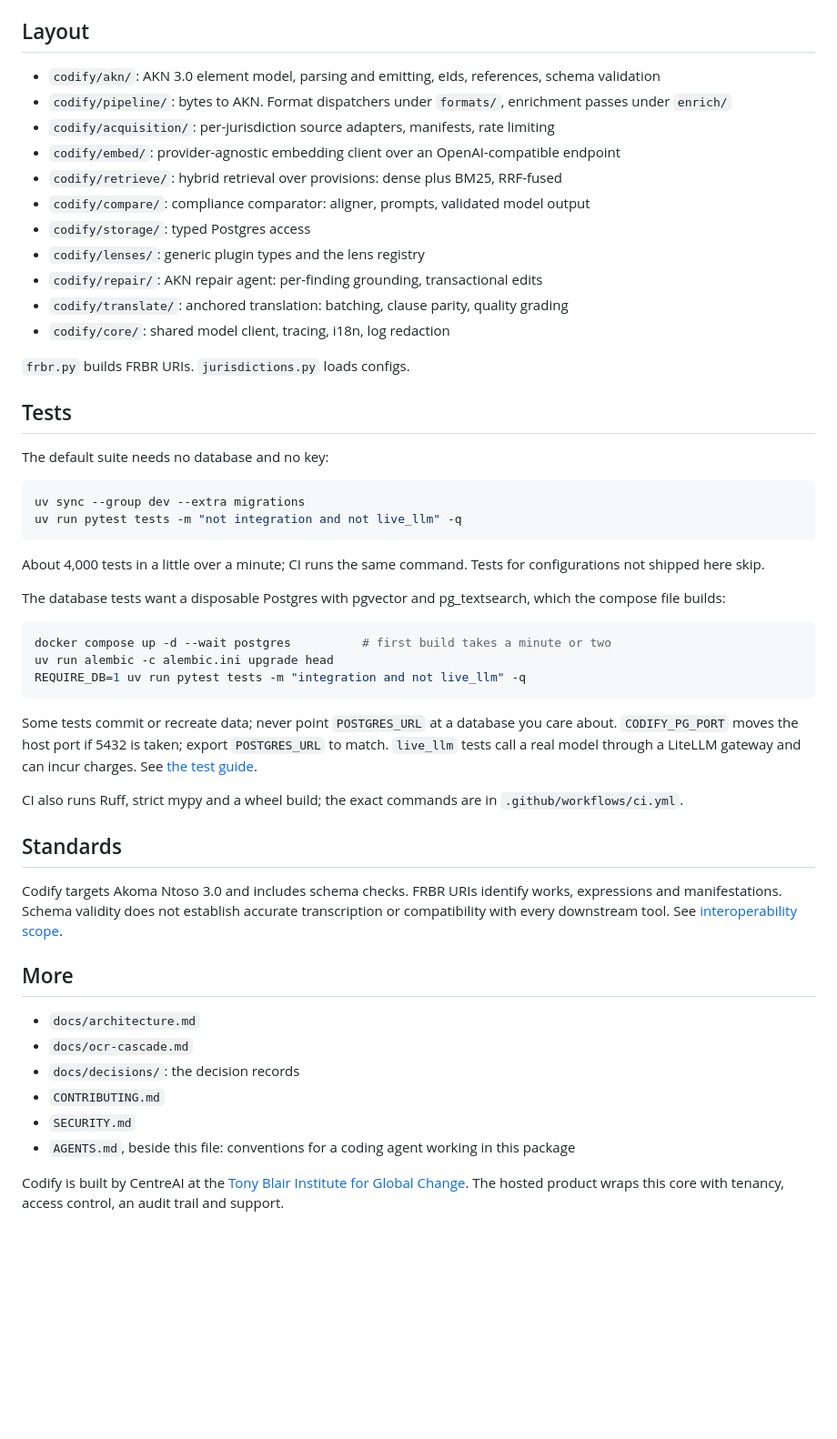
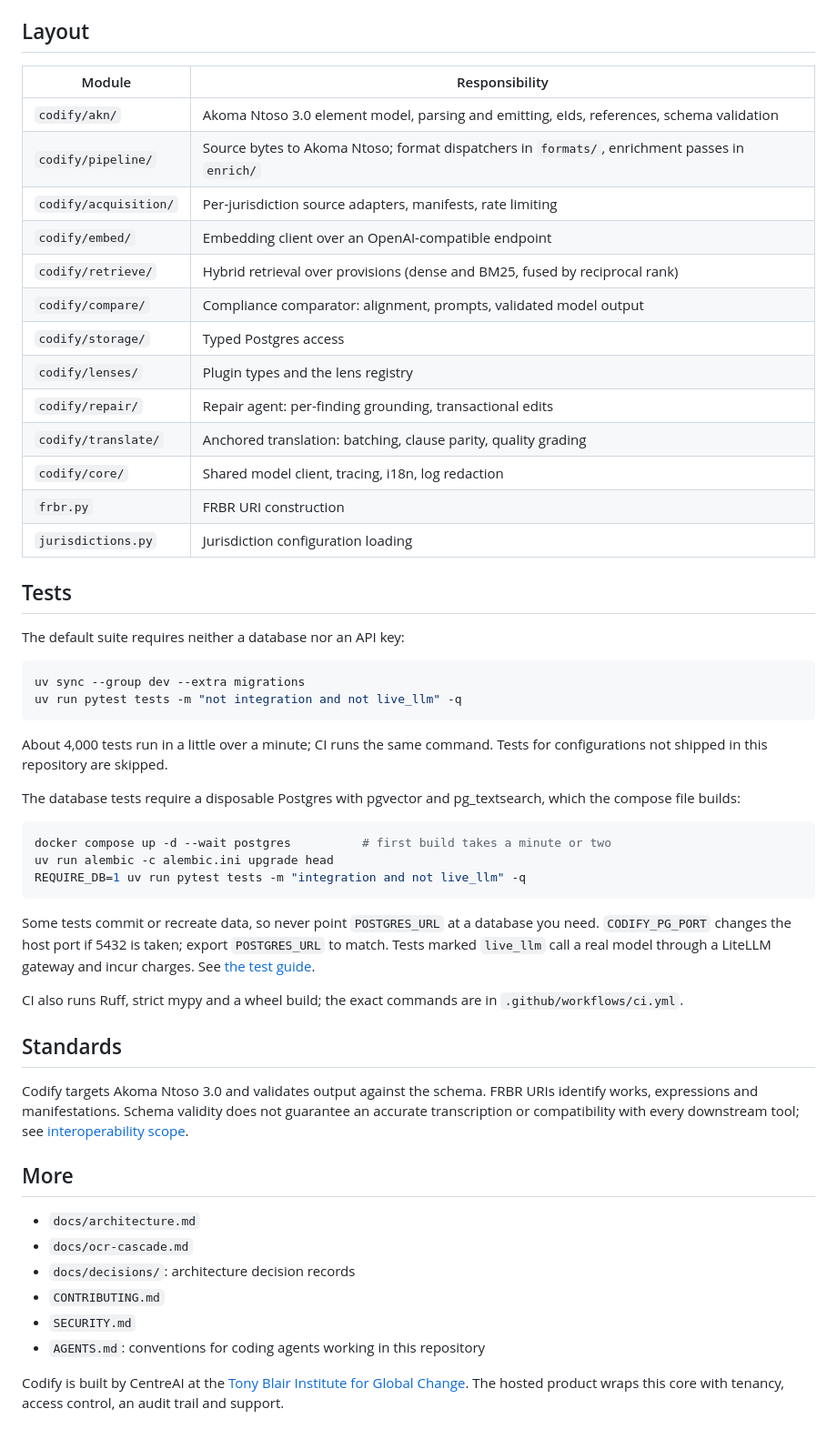
Before and after one commit to TBI-AI-Incubator/codify, a Markdown page: README.md, the part around one of its changes. Shown at 91% size. Rendered like a GitHub page; blank space fills up the shorter version.

Commit message:
📝 docs(readme): quick-start rewritten to the reviewer's wording; tables for the bundle and the layout; plainer test and standards sections

````diff
--- a/README.md
+++ b/README.md
@@ -103,34 +116,36 @@ To add one, see `docs/jurisdictions/adding-a-jurisdiction.md`.
 
 ## Layout
 
-- `codify/akn/`: AKN 3.0 element model, parsing and emitting, eIds, references, schema validation
-- `codify/pipeline/`: bytes to AKN. Format dispatchers under `formats/`, enrichment passes under `enrich/`
-- `codify/acquisition/`: per-jurisdiction source adapters, manifests, rate limiting
-- `codify/embed/`: provider-agnostic embedding client over an OpenAI-compatible endpoint
-- `codify/retrieve/`: hybrid retrieval over provisions: dense plus BM25, RRF-fused
-- `codify/compare/`: compliance comparator: aligner, prompts, validated model output
-- `codify/storage/`: typed Postgres access
-- `codify/lenses/`: generic plugin types and the lens registry
-- `codify/repair/`: AKN repair agent: per-finding grounding, transactional edits
-- `codify/translate/`: anchored translation: batching, clause parity, quality grading
-- `codify/core/`: shared model client, tracing, i18n, log redaction
-
-`frbr.py` builds FRBR URIs. `jurisdictions.py` loads configs.
+| Module                | Responsibility                                                            |
+| --------------------- | ------------------------------------------------------------------------- |
+| `codify/akn/`         | Akoma Ntoso 3.0 element model, parsing and emitting, eIds, references, schema validation |
+| `codify/pipeline/`    | Source bytes to Akoma Ntoso; format dispatchers in `formats/`, enrichment passes in `enrich/` |
+| `codify/acquisition/` | Per-jurisdiction source adapters, manifests, rate limiting                |
+| `codify/embed/`       | Embedding client over an OpenAI-compatible endpoint                       |
+| `codify/retrieve/`    | Hybrid retrieval over provisions (dense and BM25, fused by reciprocal rank) |
+| `codify/compare/`     | Compliance comparator: alignment, prompts, validated model output         |
+| `codify/storage/`     | Typed Postgres access                                                     |
+| `codify/lenses/`      | Plugin types and the lens registry                                        |
+| `codify/repair/`      | Repair agent: per-finding grounding, transactional edits                  |
+| `codify/translate/`   | Anchored translation: batching, clause parity, quality grading            |
+| `codify/core/`        | Shared model client, tracing, i18n, log redaction                         |
+| `frbr.py`             | FRBR URI construction                                                     |
+| `jurisdictions.py`    | Jurisdiction configuration loading                                        |
 
 ## Tests
 
-The default suite needs no database and no key:
+The default suite requires neither a database nor an API key:
 
 ```bash
 uv sync --group dev --extra migrations
 uv run pytest tests -m "not integration and not live_llm" -q
 ```
 
-About 4,000 tests in a little over a minute; CI runs the same command. Tests for
-configurations not shipped here skip.
+About 4,000 tests run in a little over a minute; CI runs the same command. Tests for
+configurations not shipped in this repository are skipped.
 
-The database tests want a disposable Postgres with pgvector and pg_textsearch, which the
-compose file builds:
+The database tests require a disposable Postgres with pgvector and pg_textsearch, which
+the compose file builds:
 
 ```bash
 docker compose up -d --wait postgres          # first build takes a minute or two
@@ -138,28 +153,29 @@ uv run alembic -c alembic.ini upgrade head
 REQUIRE_DB=1 uv run pytest tests -m "integration and not live_llm" -q
 ```
 
-Some tests commit or recreate data; never point `POSTGRES_URL` at a database you care
-about. `CODIFY_PG_PORT` moves the host port if 5432 is taken; export `POSTGRES_URL` to
-match. `live_llm` tests call a real model through a LiteLLM gateway and can incur charges.
-See [the test guide](docs/offline-suite.md).
+Some tests commit or recreate data, so never point `POSTGRES_URL` at a database you
+need. `CODIFY_PG_PORT` changes the host port if 5432 is taken; export `POSTGRES_URL` to
+match. Tests marked `live_llm` call a real model through a LiteLLM gateway and incur
+charges. See [the test guide](docs/offline-suite.md).
 
 CI also runs Ruff, strict mypy and a wheel build; the exact commands are in
 `.github/workflows/ci.yml`.
 
 ## Standards
 
-Codify targets Akoma Ntoso 3.0 and includes schema checks. FRBR URIs identify works,
-expressions and manifestations. Schema validity does not establish accurate transcription
-or compatibility with every downstream tool. See [interoperability scope](docs/akn4eu-divergences.md).
+Codify targets Akoma Ntoso 3.0 and validates output against the schema. FRBR URIs
+identify works, expressions and manifestations. Schema validity does not guarantee an
+accurate transcription or compatibility with every downstream tool; see
+[interoperability scope](docs/akn4eu-divergences.md).
 
 ## More
 
 - `docs/architecture.md`
 - `docs/ocr-cascade.md`
-- `docs/decisions/`: the decision records
+- `docs/decisions/`: architecture decision records
 - `CONTRIBUTING.md`
 - `SECURITY.md`
-- `AGENTS.md`, beside this file: conventions for a coding agent working in this package
+- `AGENTS.md`: conventions for coding agents working in this repository
 
 Codify is built by CentreAI at the
 [Tony Blair Institute for Global Change](https://institute.global). The hosted product
````
Also changed, not shown: other parts of README.md (+57 -44 lines).
